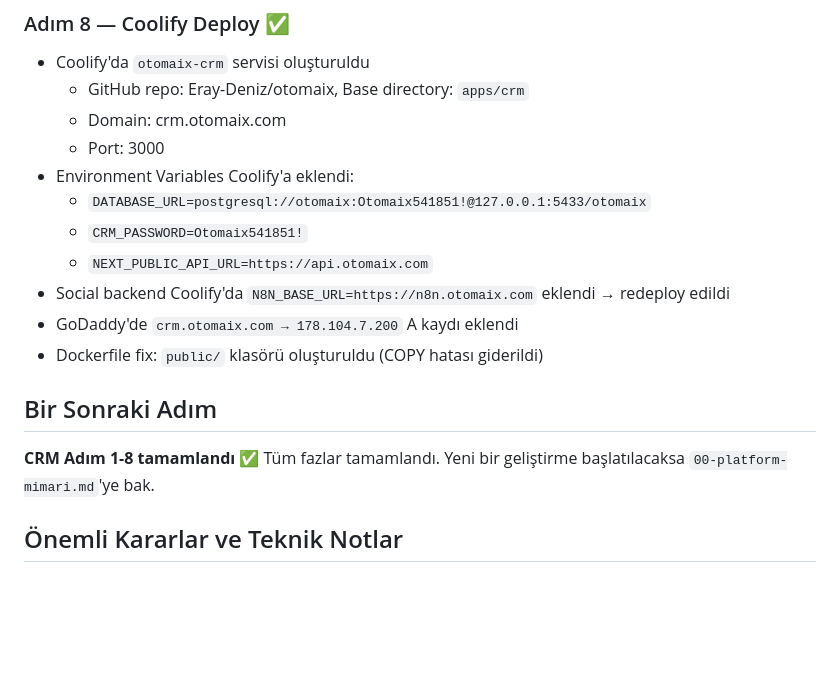
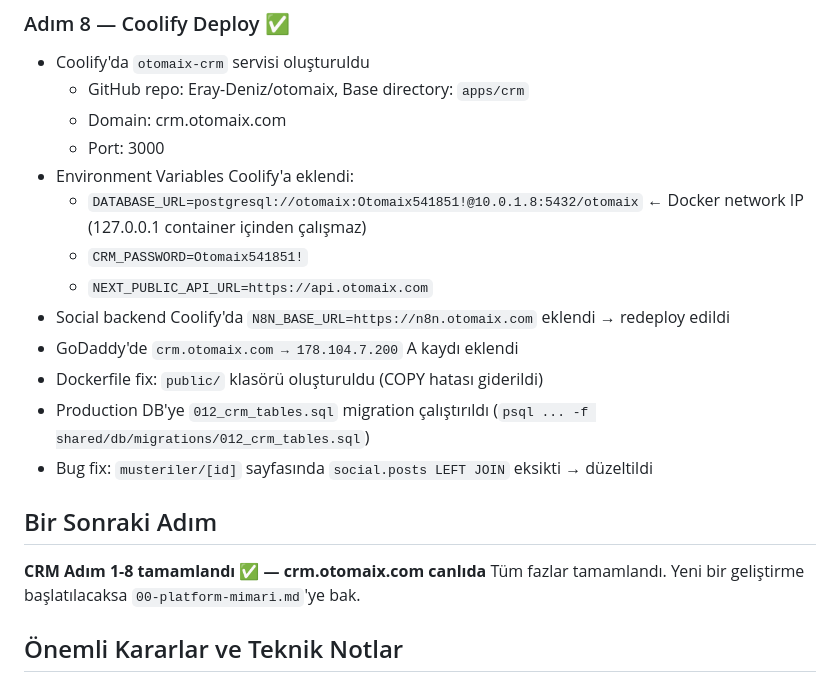
Before and after one commit to Eray-Deniz/otomaix, a Markdown page: apps/crm/CLAUDE.md, the part around the change. Drawn GitHub-style; blank space fills up the shorter version.

Commit message:
docs: CRM CLAUDE.md production notları güncellendi
- DATABASE_URL docker network IP'si (10.0.1.8:5432) belgelendi
- 012_crm_tables.sql production migration notu eklendi
- Müşteri detay sayfası LEFT JOIN bug fix notu eklendi

Co-Authored-By: Claude Sonnet 4.6 <noreply@anthropic.com>

```diff
--- a/apps/crm/CLAUDE.md
+++ b/apps/crm/CLAUDE.md
@@ -178,15 +178,17 @@ apps/crm/
   - Domain: crm.otomaix.com
   - Port: 3000
 - Environment Variables Coolify'a eklendi:
-  - `DATABASE_URL=postgresql://otomaix:Otomaix541851!@127.0.0.1:5433/otomaix`
+  - `DATABASE_URL=postgresql://otomaix:Otomaix541851!@10.0.1.8:5432/otomaix` ← Docker network IP (127.0.0.1 container içinden çalışmaz)
   - `CRM_PASSWORD=Otomaix541851!`
   - `NEXT_PUBLIC_API_URL=https://api.otomaix.com`
 - Social backend Coolify'da `N8N_BASE_URL=https://n8n.otomaix.com` eklendi → redeploy edildi
 - GoDaddy'de `crm.otomaix.com → 178.104.7.200` A kaydı eklendi
 - Dockerfile fix: `public/` klasörü oluşturuldu (COPY hatası giderildi)
+- Production DB'ye `012_crm_tables.sql` migration çalıştırıldı (`psql ... -f shared/db/migrations/012_crm_tables.sql`)
+- Bug fix: `musteriler/[id]` sayfasında `social.posts LEFT JOIN` eksikti → düzeltildi
 
 ## Bir Sonraki Adım
-**CRM Adım 1-8 tamamlandı ✅**
+**CRM Adım 1-8 tamamlandı ✅ — crm.otomaix.com canlıda**
 Tüm fazlar tamamlandı. Yeni bir geliştirme başlatılacaksa `00-platform-mimari.md`'ye bak.
 
 ## Önemli Kararlar ve Teknik Notlar
```
